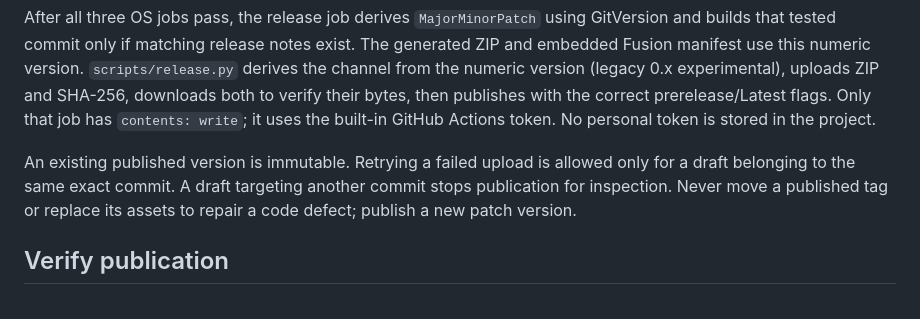
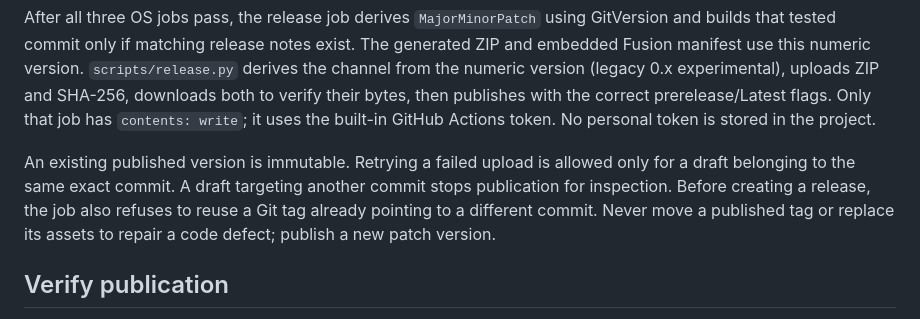
Before and after one commit to 4FusionLab/Perfora, a Markdown page: docs/PUBLISHING.md, the part around the change. Drawn GitHub-style.

Commit message:
docs: document existing Git tag immutability check

```diff
--- a/docs/PUBLISHING.md
+++ b/docs/PUBLISHING.md
@@ -23,7 +23,7 @@ Pushes to `main` run compile, geometry, installation, and packaging checks on Li
 
 After all three OS jobs pass, the release job derives `MajorMinorPatch` using GitVersion and builds that tested commit only if matching release notes exist. The generated ZIP and embedded Fusion manifest use this numeric version. `scripts/release.py` derives the channel from the numeric version (legacy 0.x experimental), uploads ZIP and SHA-256, downloads both to verify their bytes, then publishes with the correct prerelease/Latest flags. Only that job has `contents: write`; it uses the built-in GitHub Actions token. No personal token is stored in the project.
 
-An existing published version is immutable. Retrying a failed upload is allowed only for a draft belonging to the same exact commit. A draft targeting another commit stops publication for inspection. Never move a published tag or replace its assets to repair a code defect; publish a new patch version.
+An existing published version is immutable. Retrying a failed upload is allowed only for a draft belonging to the same exact commit. A draft targeting another commit stops publication for inspection. Before creating a release, the job also refuses to reuse a Git tag already pointing to a different commit. Never move a published tag or replace its assets to repair a code defect; publish a new patch version.
 
 ## Verify publication
 
```
